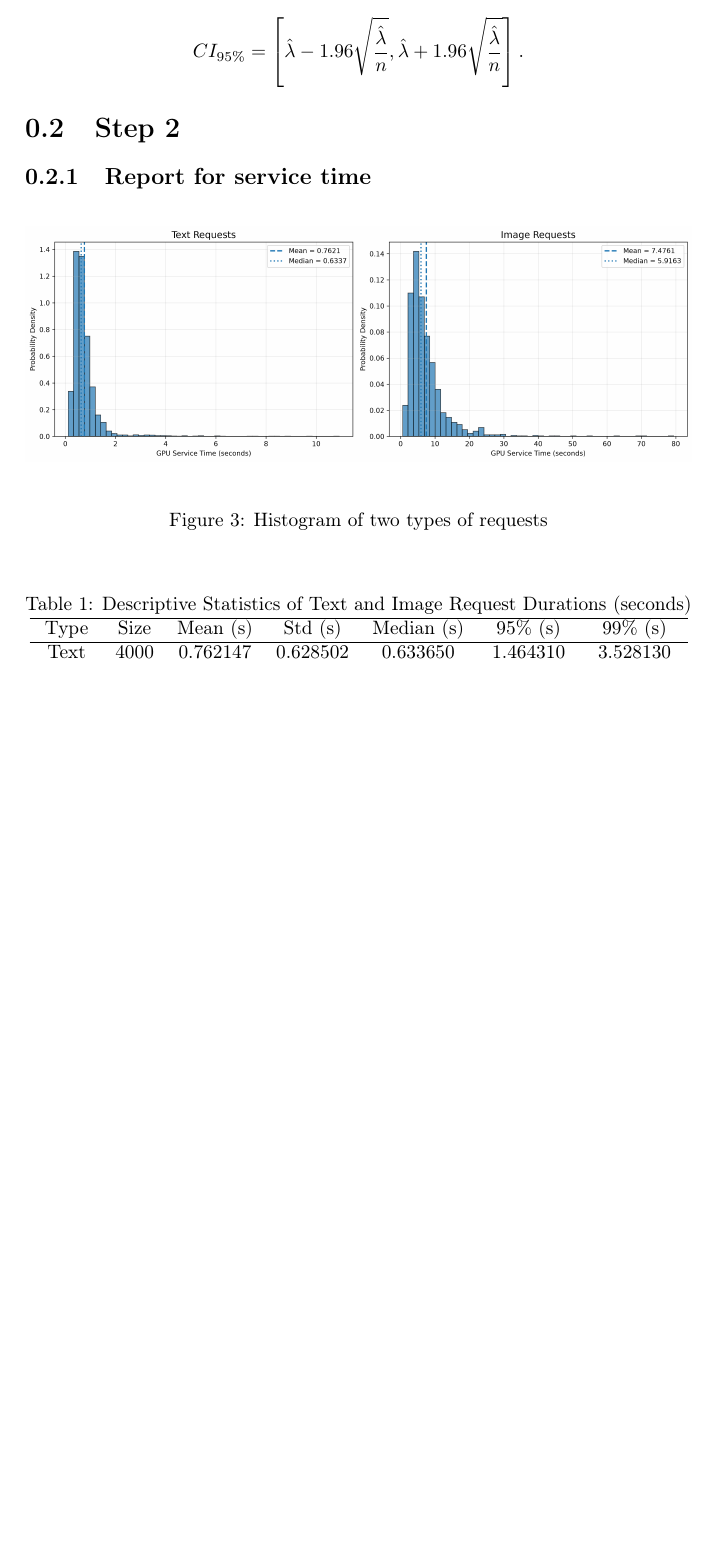
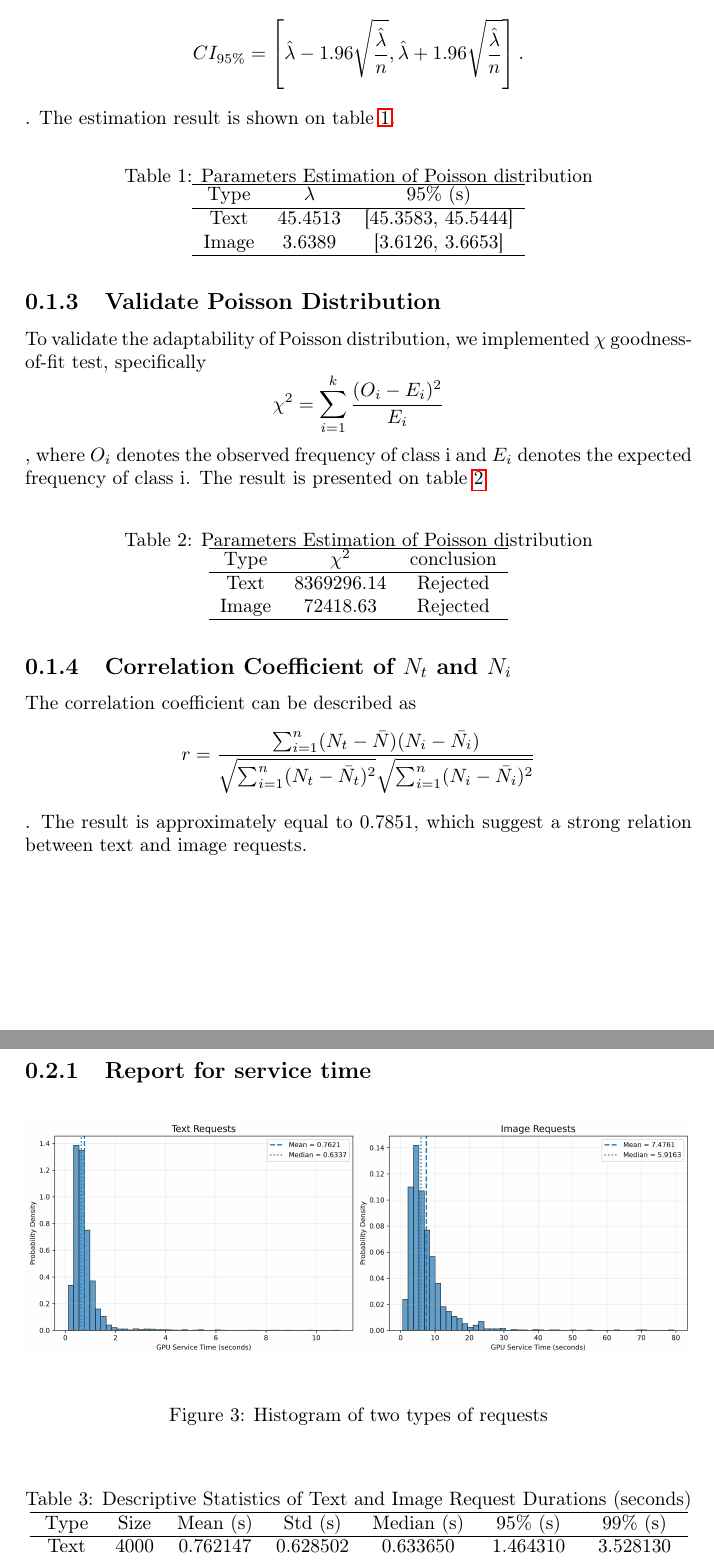
Before and after one commit to huangspro/GPU_capacity_planning, a LaTeX document (report/report.tex): part of page 4 of 4 before the commit and two parts of pages 4 and 5 of 5 after it, the two joined at a grey line, cut so that both start at the same text, the shorter picture padded with empty space. Compiled offline with pdfLaTeX.

Commit message:
write report

```diff
--- a/report/report.tex
+++ b/report/report.tex
@@ -66,7 +66,52 @@
 		\hat{\lambda} - 1.96\sqrt{\frac{\hat{\lambda}}{n}},
 		\hat{\lambda} + 1.96\sqrt{\frac{\hat{\lambda}}{n}}
 		\right].
-		\]
+		\]. The estimation result is shown on \cref{tab:poisson_parameters_estimation}.
+
+		\begin{table}[H]
+			\centering
+			\caption{Parameters Estimation of Poisson distribution}
+			\label{tab:poisson_parameters_estimation}
+			\begin{tabular}{ccccccc}
+				\hline
+				Type & $ \lambda $ & 95\% (s)  \\
+				\hline
+				Text  & 45.4513 & [45.3583, 45.5444]  \\
+				Image & 3.6389 & [3.6126, 3.6653]  \\
+				\hline
+			\end{tabular}
+		\end{table}
+
+	\subsection{Validate Poisson Distribution}
+		To validate the adaptability of Poisson distribution, we implemented $ \chi $ goodness-of-fit test, specifically
+		\[
+			\chi^2 = \sum_{i=1}^{k} \frac{(O_i - E_i)^2}{E_i}
+		\], where $ O_i $ denotes the observed frequency of class i and $ E_i $ denotes the expected frequency of class i. The result is presented on \cref{tab:poisson_goodness-of-fit}
+		\begin{table}[H]
+			\centering
+			\caption{Parameters Estimation of Poisson distribution}
+			\label{tab:poisson_goodness-of-fit}
+			\begin{tabular}{ccccccc}
+				\hline
+				Type & $ \chi^2 $ & conclusion  \\
+				\hline
+				Text  & 8369296.14 & Rejected  \\
+				Image & 72418.63 & Rejected  \\
+				\hline
+			\end{tabular}
+		\end{table}
+
+
+	\subsection{Correlation Coefficient of $ N_t $ and $ N_i $}
+		The correlation coefficient can be described as
+		\[
+			r = \frac{\sum_{i=1}^{n}(N_t-\bar{N})(N_i-\bar{N_i})}
+			{\sqrt{\sum_{i=1}^{n}(N_t-\bar{N_t})^2}\sqrt{\sum_{i=1}^{n}(N_i-\bar{N_i})^2}}
+		\].
+		The result is approximately equal to 0.7851, which suggest a strong relation between text and image requests.
+
+
+
 
 	\section{Step 2}
 	\subsection{Report for service time}
```
Also changed, not shown: docs/doc.pdf, report/report.pdf, report/report.tex (6 more changed lines).
